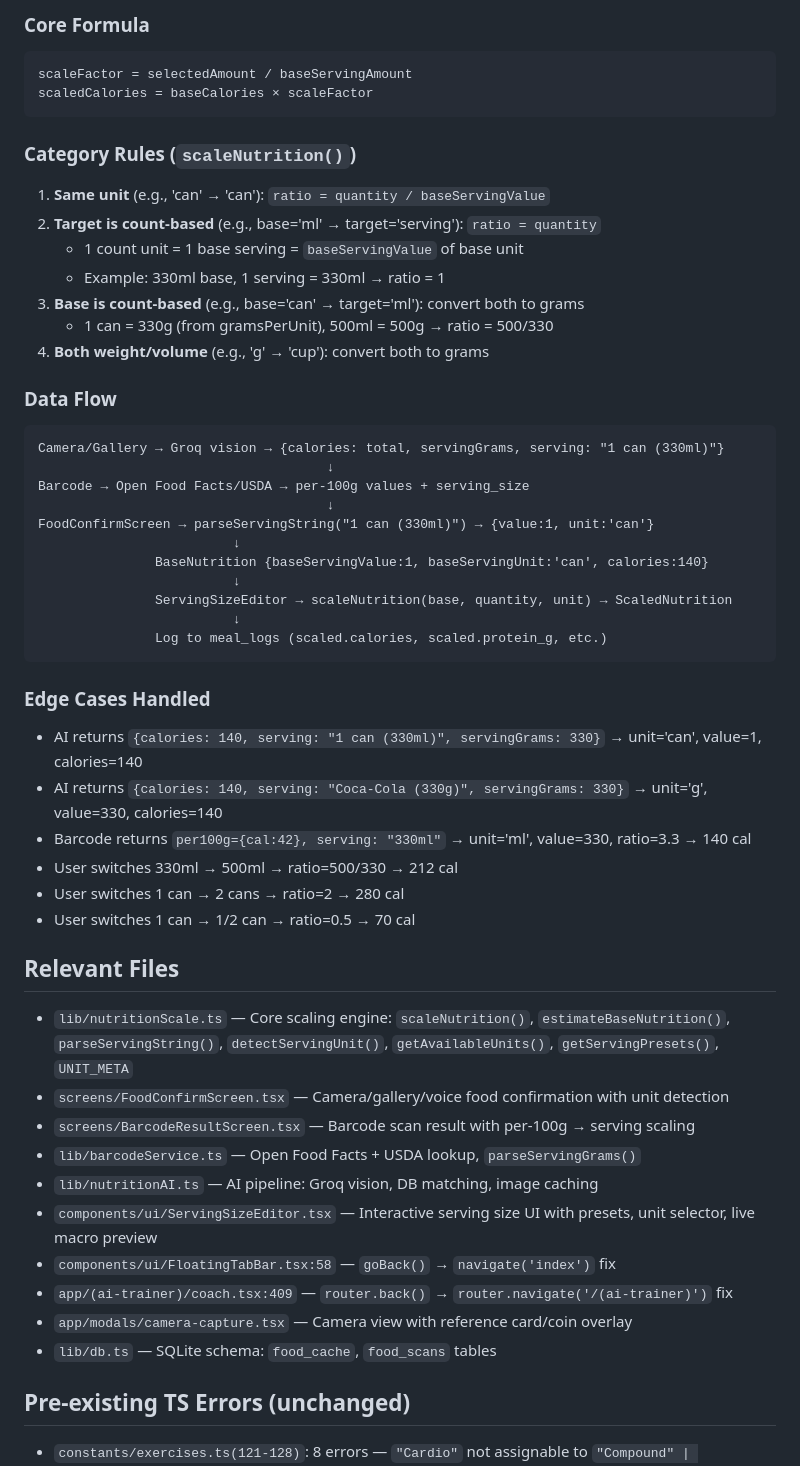
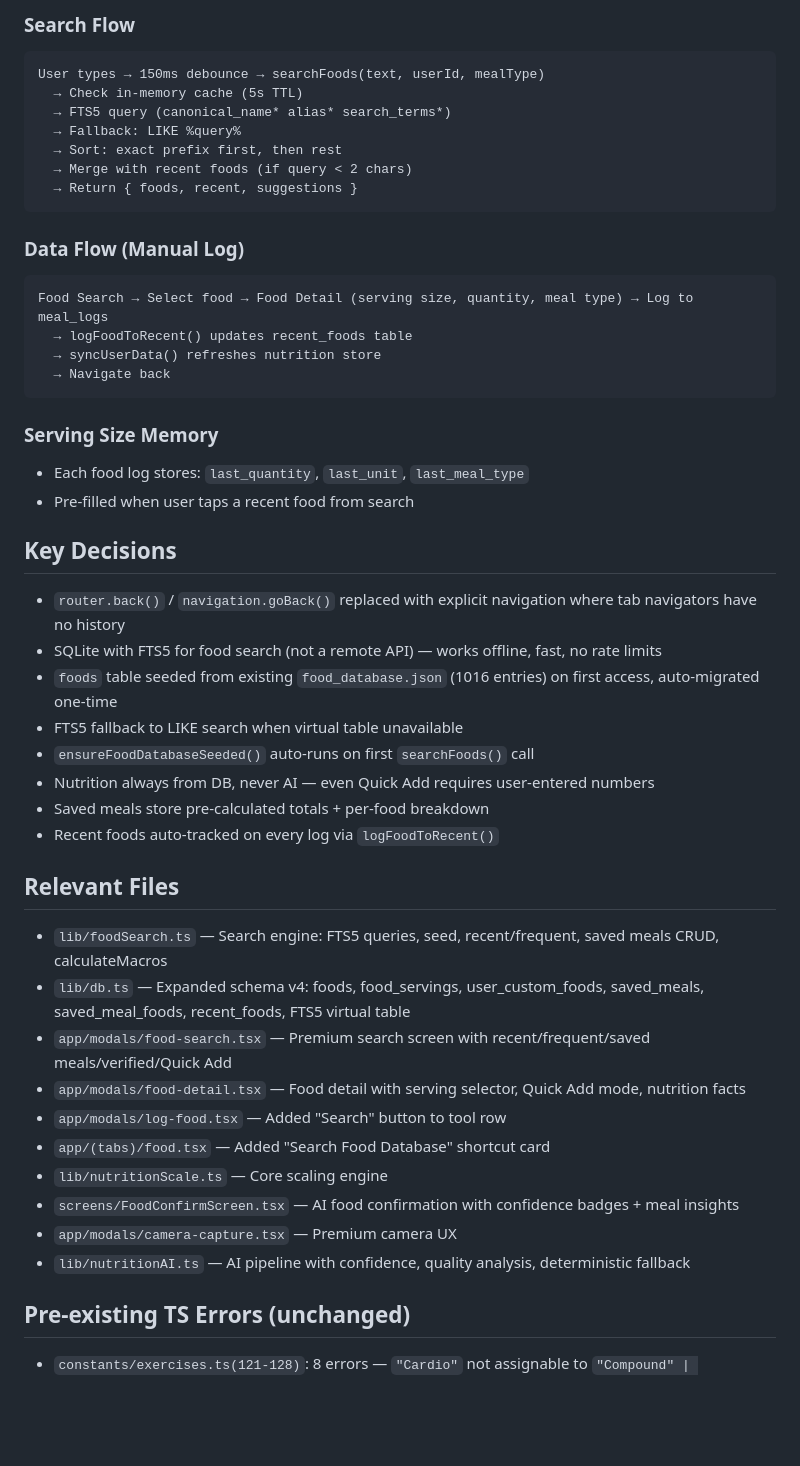
Before and after one commit to DeaDPlayer1/FitAI, a Markdown page: AGENTS.md, the part around one of its changes. Drawn GitHub-style; blank space fills up the shorter version.

Commit message:
Update AGENTS.md with complete manual food logging architecture

````diff
--- a/AGENTS.md
+++ b/AGENTS.md
@@ -47,53 +51,48 @@
 
-### Core Formula
+### Search Flow
 ```
-scaleFactor = selectedAmount / baseServingAmount
-scaledCalories = baseCalories × scaleFactor
+User types → 150ms debounce → searchFoods(text, userId, mealType)
+  → Check in-memory cache (5s TTL)
+  → FTS5 query (canonical_name* alias* search_terms*)
+  → Fallback: LIKE %query%
+  → Sort: exact prefix first, then rest
+  → Merge with recent foods (if query < 2 chars)
+  → Return { foods, recent, suggestions }
 ```
 
-### Category Rules (`scaleNutrition()`)
-1. **Same unit** (e.g., 'can' → 'can'): `ratio = quantity / baseServingValue`
-2. **Target is count-based** (e.g., base='ml' → target='serving'): `ratio = quantity`
-   - 1 count unit = 1 base serving = `baseServingValue` of base unit
-   - Example: 330ml base, 1 serving = 330ml → ratio = 1
-3. **Base is count-based** (e.g., base='can' → target='ml'): convert both to grams
-   - 1 can = 330g (from gramsPerUnit), 500ml = 500g → ratio = 500/330
-4. **Both weight/volume** (e.g., 'g' → 'cup'): convert both to grams
-
-### Data Flow
+### Data Flow (Manual Log)
 ```
-Camera/Gallery → Groq vision → {calories: total, servingGrams, serving: "1 can (330ml)"}
-                                     ↓
-Barcode → Open Food Facts/USDA → per-100g values + serving_size
-                                     ↓
-FoodConfirmScreen → parseServingString("1 can (330ml)") → {value:1, unit:'can'}
-                         ↓
-               BaseNutrition {baseServingValue:1, baseServingUnit:'can', calories:140}
-                         ↓
-               ServingSizeEditor → scaleNutrition(base, quantity, unit) → ScaledNutrition
-                         ↓
-               Log to meal_logs (scaled.calories, scaled.protein_g, etc.)
+Food Search → Select food → Food Detail (serving size, quantity, meal type) → Log to meal_logs
+  → logFoodToRecent() updates recent_foods table
+  → syncUserData() refreshes nutrition store
+  → Navigate back
 ```
 
-### Edge Cases Handled
-- AI returns `{calories: 140, serving: "1 can (330ml)", servingGrams: 330}` → unit='can', value=1, calories=140
-- AI returns `{calories: 140, serving: "Coca-Cola (330g)", servingGrams: 330}` → unit='g', value=330, calories=140
-- Barcode returns `per100g={cal:42}, serving: "330ml"` → unit='ml', value=330, ratio=3.3 → 140 cal
-- User switches 330ml → 500ml → ratio=500/330 → 212 cal
-- User switches 1 can → 2 cans → ratio=2 → 280 cal
-- User switches 1 can → 1/2 can → ratio=0.5 → 70 cal
+### Serving Size Memory
+- Each food log stores: `last_quantity`, `last_unit`, `last_meal_type`
+- Pre-filled when user taps a recent food from search
+
+## Key Decisions
+- `router.back()` / `navigation.goBack()` replaced with explicit navigation where tab navigators have no history
+- SQLite with FTS5 for food search (not a remote API) — works offline, fast, no rate limits
+- `foods` table seeded from existing `food_database.json` (1016 entries) on first access, auto-migrated one-time
+- FTS5 fallback to LIKE search when virtual table unavailable
+- `ensureFoodDatabaseSeeded()` auto-runs on first `searchFoods()` call
+- Nutrition always from DB, never AI — even Quick Add requires user-entered numbers
+- Saved meals store pre-calculated totals + per-food breakdown
+- Recent foods auto-tracked on every log via `logFoodToRecent()`
 
 ## Relevant Files
-- `lib/nutritionScale.ts` — Core scaling engine: `scaleNutrition()`, `estimateBaseNutrition()`, `parseServingString()`, `detectServingUnit()`, `getAvailableUnits()`, `getServingPresets()`, `UNIT_META`
-- `screens/FoodConfirmScreen.tsx` — Camera/gallery/voice food confirmation with unit detection
-- `screens/BarcodeResultScreen.tsx` — Barcode scan result with per-100g → serving scaling
-- `lib/barcodeService.ts` — Open Food Facts + USDA lookup, `parseServingGrams()`
-- `lib/nutritionAI.ts` — AI pipeline: Groq vision, DB matching, image caching
-- `components/ui/ServingSizeEditor.tsx` — Interactive serving size UI with presets, unit selector, live macro preview
-- `components/ui/FloatingTabBar.tsx:58` — `goBack()` → `navigate('index')` fix
-- `app/(ai-trainer)/coach.tsx:409` — `router.back()` → `router.navigate('/(ai-trainer)')` fix
-- `app/modals/camera-capture.tsx` — Camera view with reference card/coin overlay
-- `lib/db.ts` — SQLite schema: `food_cache`, `food_scans` tables
+- `lib/foodSearch.ts` — Search engine: FTS5 queries, seed, recent/frequent, saved meals CRUD, calculateMacros
+- `lib/db.ts` — Expanded schema v4: foods, food_servings, user_custom_foods, saved_meals, saved_meal_foods, recent_foods, FTS5 virtual table
+- `app/modals/food-search.tsx` — Premium search screen with recent/frequent/saved meals/verified/Quick Add
+- `app/modals/food-detail.tsx` — Food detail with serving selector, Quick Add mode, nutrition facts
+- `app/modals/log-food.tsx` — Added "Search" button to tool row
+- `app/(tabs)/food.tsx` — Added "Search Food Database" shortcut card
+- `lib/nutritionScale.ts` — Core scaling engine
+- `screens/FoodConfirmScreen.tsx` — AI food confirmation with confidence badges + meal insights
+- `app/modals/camera-capture.tsx` — Premium camera UX
+- `lib/nutritionAI.ts` — AI pipeline with confidence, quality analysis, deterministic fallback
 
 ## Pre-existing TS Errors (unchanged)
 - `constants/exercises.ts(121-128)`: 8 errors — `"Cardio"` not assignable to `"Compound" | "Isolation"`
````
Also changed, not shown: other parts of AGENTS.md (+24 -20 lines).
